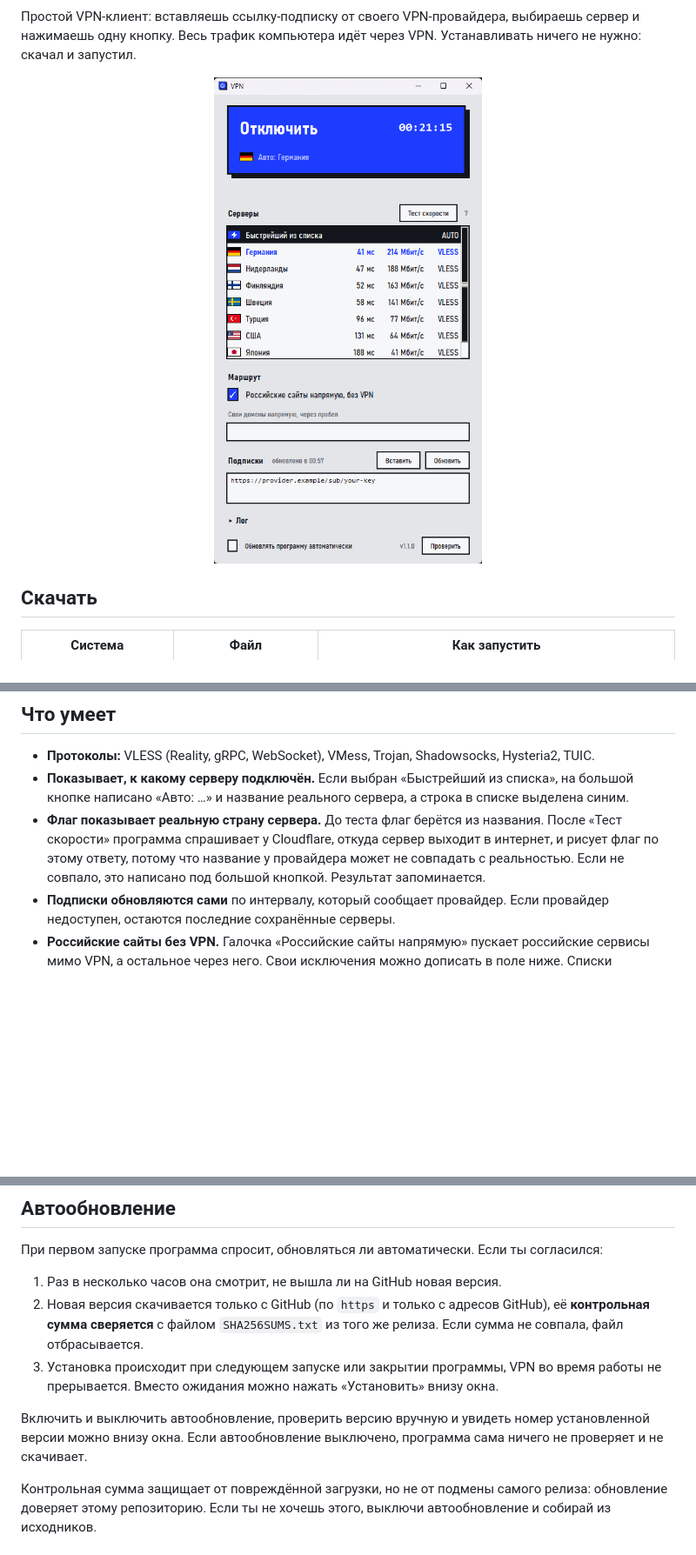
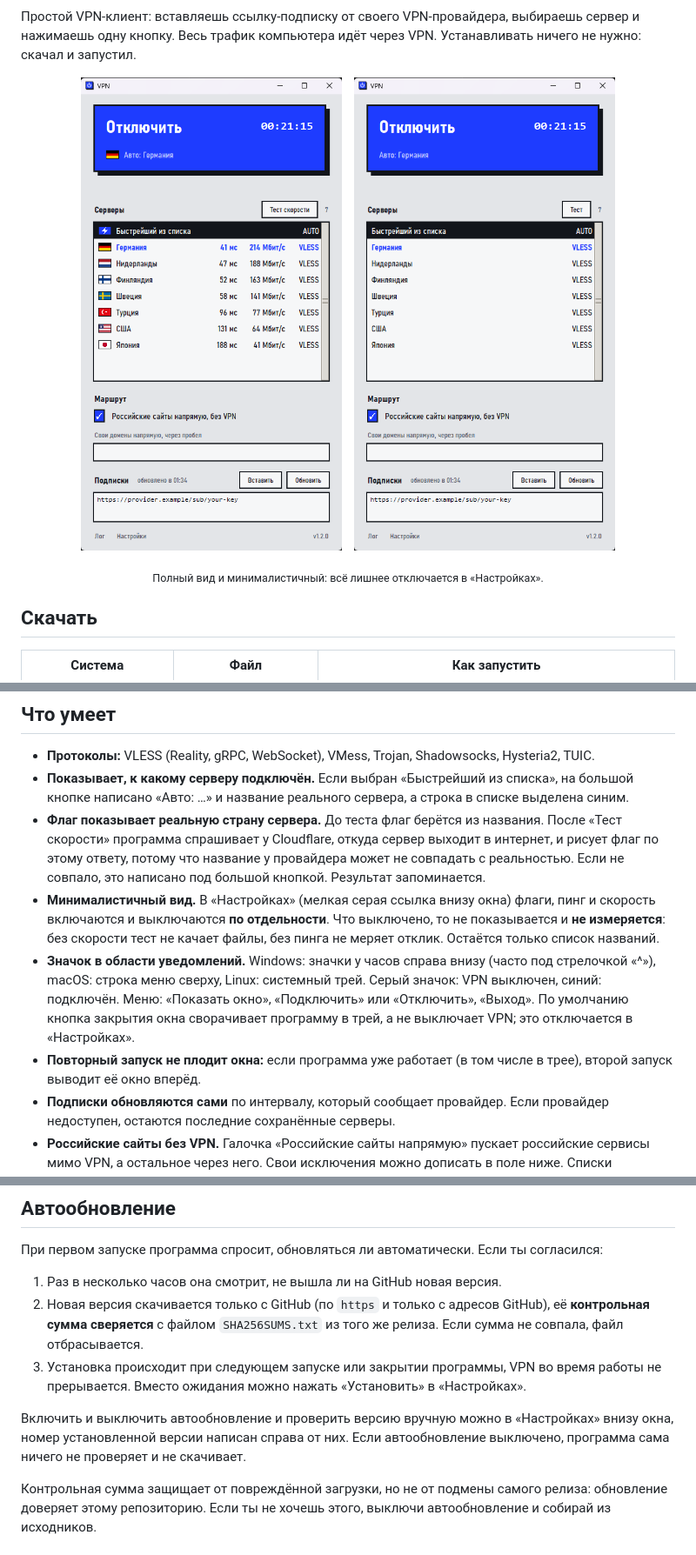
Before and after one commit to serafimbelskih32-source/windows-vpn-client, a Markdown page: README.md, 3 parts joined by grey strips. Shown at 87% size. Rendered like a GitHub page; pictures changed too: docs/screenshot-minimal.png (added), docs/screenshot.png; blank space fills up the shorter version.

Commit message:
Settings (flags / ping / speed independent), tray icon, app-styled dialogs, second launch brings the window forward, minimal view layout fixes

```diff
--- a/README.md
+++ b/README.md
@@ -12,8 +12,11 @@
 Простой VPN-клиент: вставляешь ссылку-подписку от своего VPN-провайдера, выбираешь сервер и нажимаешь одну кнопку. Весь трафик компьютера идёт через VPN. Устанавливать ничего не нужно: скачал и запустил.
 
 <p align="center">
-  <img src="docs/screenshot.png" alt="Окно программы" width="360">
+  <img src="docs/screenshot.png" alt="Окно программы" width="300">
+  &nbsp;&nbsp;
+  <img src="docs/screenshot-minimal.png" alt="Тот же вид с выключенными флагами, пингом и скоростью" width="300">
 </p>
+<p align="center"><sub>Полный вид и минималистичный: всё лишнее отключается в «Настройках».</sub></p>
 
 ## Скачать
 
@@ -45,6 +48,9 @@
 - **Протоколы:** VLESS (Reality, gRPC, WebSocket), VMess, Trojan, Shadowsocks, Hysteria2, TUIC.
 - **Показывает, к какому серверу подключён.** Если выбран «Быстрейший из списка», на большой кнопке написано «Авто: …» и название реального сервера, а строка в списке выделена синим.
 - **Флаг показывает реальную страну сервера.** До теста флаг берётся из названия. После «Тест скорости» программа спрашивает у Cloudflare, откуда сервер выходит в интернет, и рисует флаг по этому ответу, потому что название у провайдера может не совпадать с реальностью. Если не совпало, это написано под большой кнопкой. Результат запоминается.
+- **Минималистичный вид.** В «Настройках» (мелкая серая ссылка внизу окна) флаги, пинг и скорость включаются и выключаются **по отдельности**. Что выключено, то не показывается и **не измеряется**: без скорости тест не качает файлы, без пинга не меряет отклик. Остаётся только список названий.
+- **Значок в области уведомлений.** Windows: значки у часов справа внизу (часто под стрелочкой «^»), macOS: строка меню сверху, Linux: системный трей. Серый значок: VPN выключен, синий: подключён. Меню: «Показать окно», «Подключить» или «Отключить», «Выход». По умолчанию кнопка закрытия окна сворачивает программу в трей, а не выключает VPN; это отключается в «Настройках».
+- **Повторный запуск не плодит окна:** если программа уже работает (в том числе в трее), второй запуск выводит её окно вперёд.
 - **Подписки обновляются сами** по интервалу, который сообщает провайдер. Если провайдер недоступен, остаются последние сохранённые серверы.
 - **Российские сайты без VPN.** Галочка «Российские сайты напрямую» пускает российские сервисы мимо VPN, а остальное через него. Свои исключения можно дописать в поле ниже. Списки обновляются раз в неделю.
 - **Тест скорости работает и при включённом VPN:** замер идёт мимо него, напрямую в интернет.
@@ -56,9 +62,9 @@
 
 1. Раз в несколько часов она смотрит, не вышла ли на GitHub новая версия.
 2. Новая версия скачивается только с GitHub (по `https` и только с адресов GitHub), её **контрольная сумма сверяется** с файлом `SHA256SUMS.txt` из того же релиза. Если сумма не совпала, файл отбрасывается.
-3. Установка происходит при следующем запуске или закрытии программы, VPN во время работы не прерывается. Вместо ожидания можно нажать «Установить» внизу окна.
+3. Установка происходит при следующем запуске или закрытии программы, VPN во время работы не прерывается. Вместо ожидания можно нажать «Установить» в «Настройках».
 
-Включить и выключить автообновление, проверить версию вручную и увидеть номер установленной версии можно внизу окна. Если автообновление выключено, программа сама ничего не проверяет и не скачивает.
+Включить и выключить автообновление и проверить версию вручную можно в «Настройках» внизу окна, номер установленной версии написан справа от них. Если автообновление выключено, программа сама ничего не проверяет и не скачивает.
 
 Контрольная сумма защищает от повреждённой загрузки, но не от подмены самого релиза: обновление доверяет этому репозиторию. Если ты не хочешь этого, выключи автообновление и собирай из исходников.
 
```
Also changed, not shown: other parts of README.md (+3 -0 lines), RELEASE_NOTES.md (+8 -10 lines), 8 other files.
